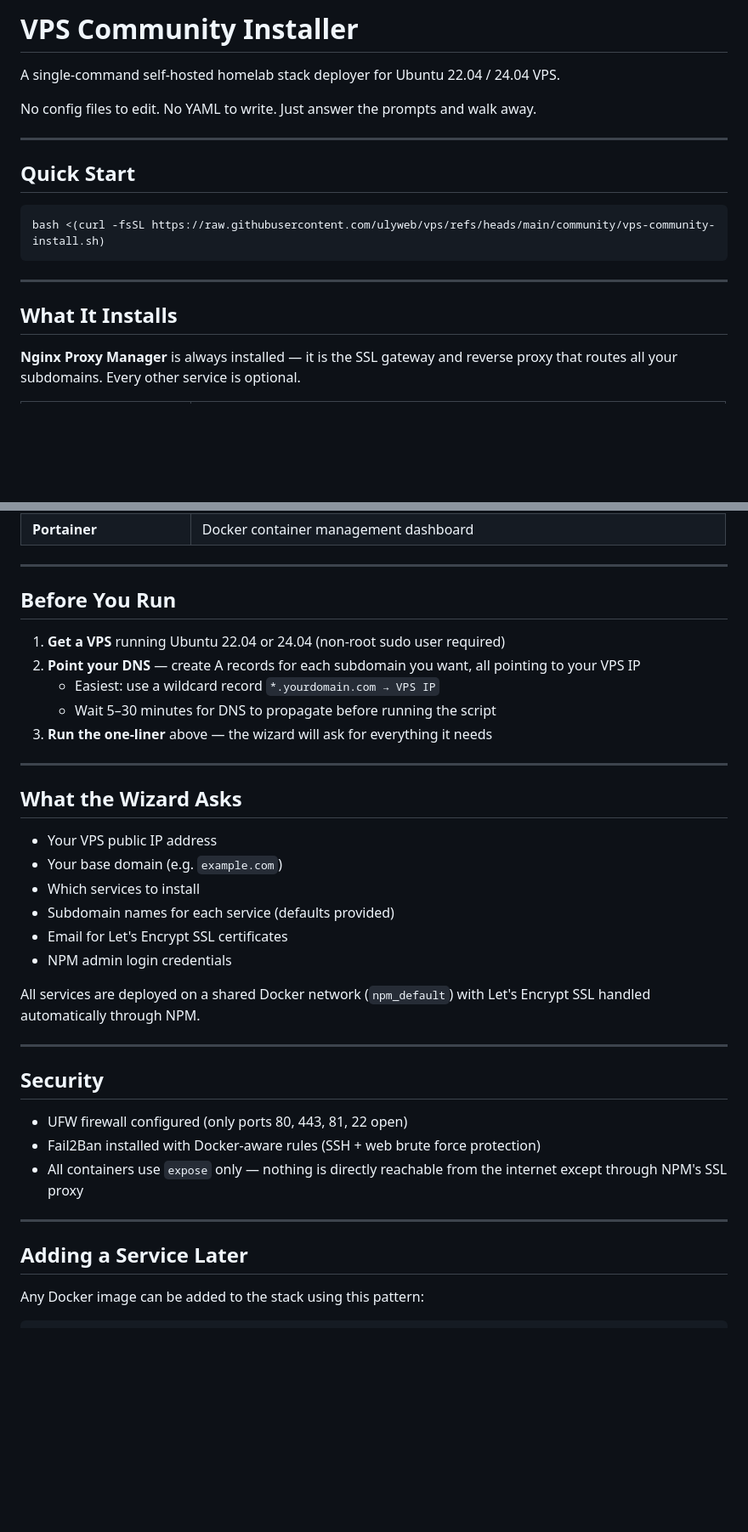
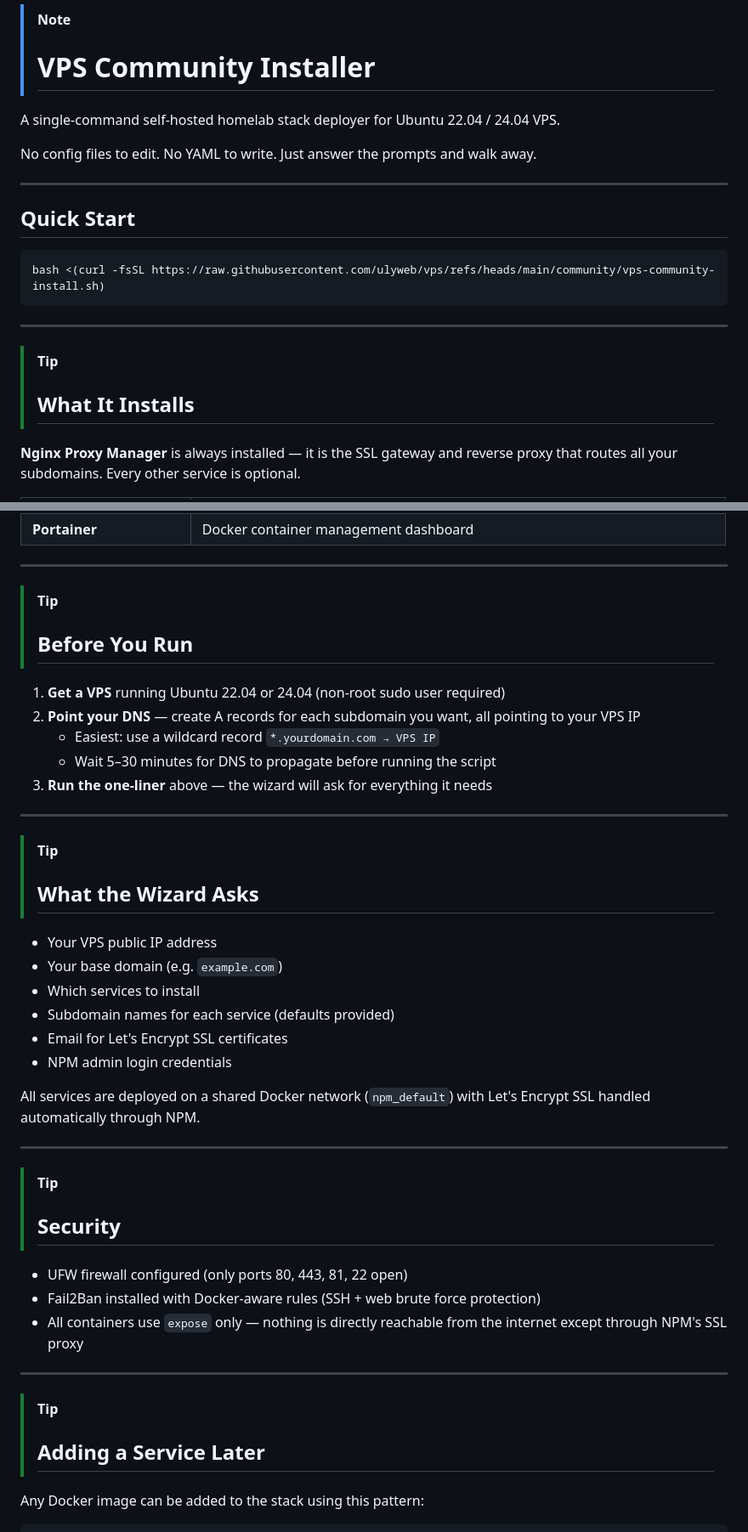
Before and after one commit to ulyweb/vps, a Markdown page: community/README.md, 2 parts joined by grey strips. Shown at 85% size. GitHub-like rendering; blank space fills up the shorter version.

````diff
--- a/community/README.md
+++ b/community/README.md
@@ -1,4 +1,5 @@
-# VPS Community Installer
+> [!NOTE]
+> # VPS Community Installer
 
 A single-command self-hosted homelab stack deployer for Ubuntu 22.04 / 24.04 VPS.
 
@@ -13,8 +14,8 @@ bash <(curl -fsSL https://raw.githubusercontent.com/ulyweb/vps/refs/heads/main/c
 ```
 
 ---
-
-## What It Installs
+> [!tip]
+> ## What It Installs
 
 **Nginx Proxy Manager** is always installed — it is the SSL gateway and reverse proxy that routes all your subdomains. Every other service is optional.
 
@@ -28,8 +29,8 @@ bash <(curl -fsSL https://raw.githubusercontent.com/ulyweb/vps/refs/heads/main/c
 | **Portainer** | Docker container management dashboard |
 
 ---
-
-## Before You Run
+> [!tip]
+> ## Before You Run
 
 1. **Get a VPS** running Ubuntu 22.04 or 24.04 (non-root sudo user required)
 2. **Point your DNS** — create A records for each subdomain you want, all pointing to your VPS IP
@@ -38,8 +39,8 @@ bash <(curl -fsSL https://raw.githubusercontent.com/ulyweb/vps/refs/heads/main/c
 3. **Run the one-liner** above — the wizard will ask for everything it needs
 
 ---
-
-## What the Wizard Asks
+> [!tip]
+> ## What the Wizard Asks
 
 - Your VPS public IP address
 - Your base domain (e.g. `example.com`)
@@ -51,16 +52,16 @@ bash <(curl -fsSL https://raw.githubusercontent.com/ulyweb/vps/refs/heads/main/c
 All services are deployed on a shared Docker network (`npm_default`) with Let's Encrypt SSL handled automatically through NPM.
 
 ---
-
-## Security
+> [!tip]
+> ## Security
 
 - UFW firewall configured (only ports 80, 443, 81, 22 open)
 - Fail2Ban installed with Docker-aware rules (SSH + web brute force protection)
 - All containers use `expose` only — nothing is directly reachable from the internet except through NPM's SSL proxy
 
 ---
-
-## Adding a Service Later
+> [!tip]
+> ## Adding a Service Later
 
 Any Docker image can be added to the stack using this pattern:
 
````
Also changed, not shown: other parts of community/README.md (+8 -6 lines).
